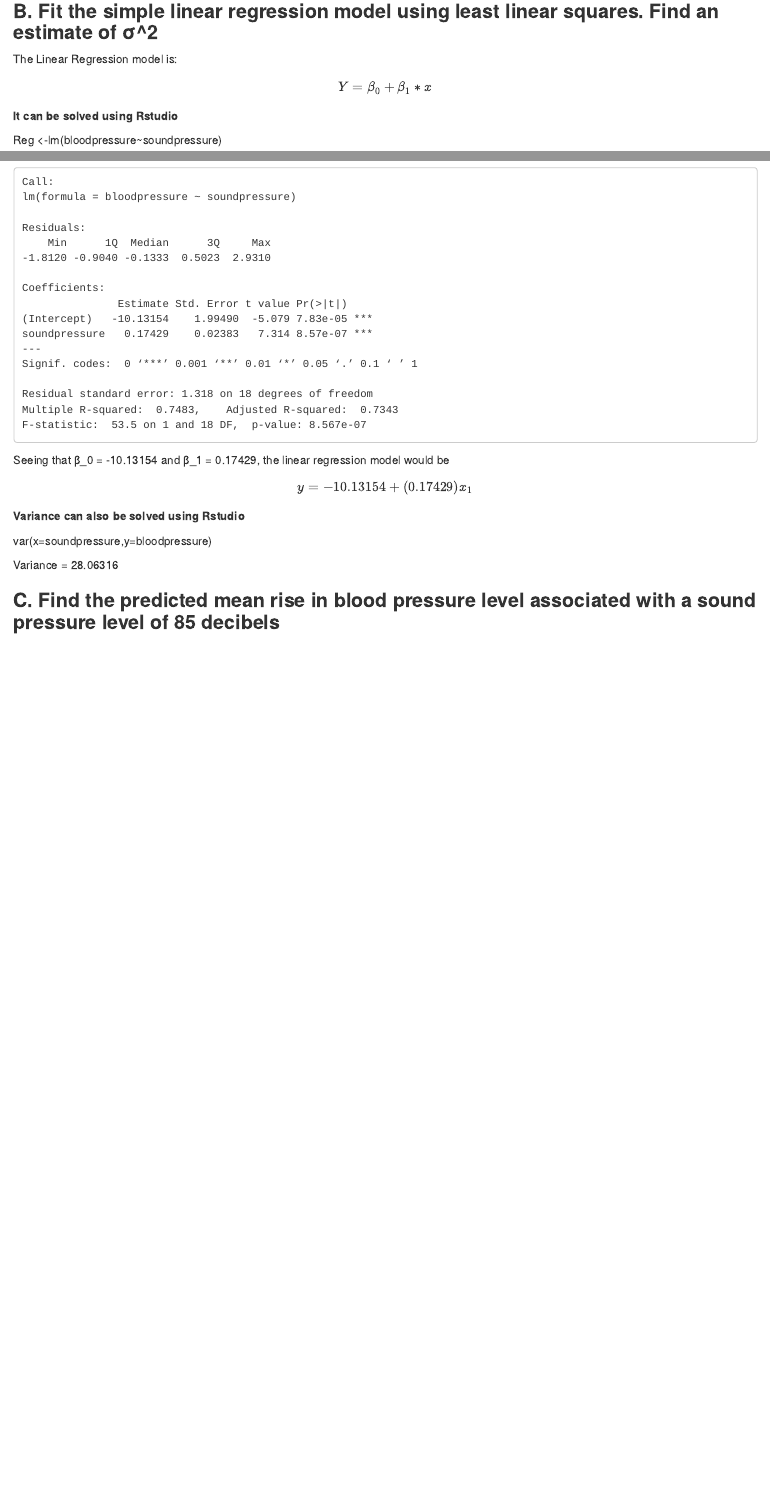
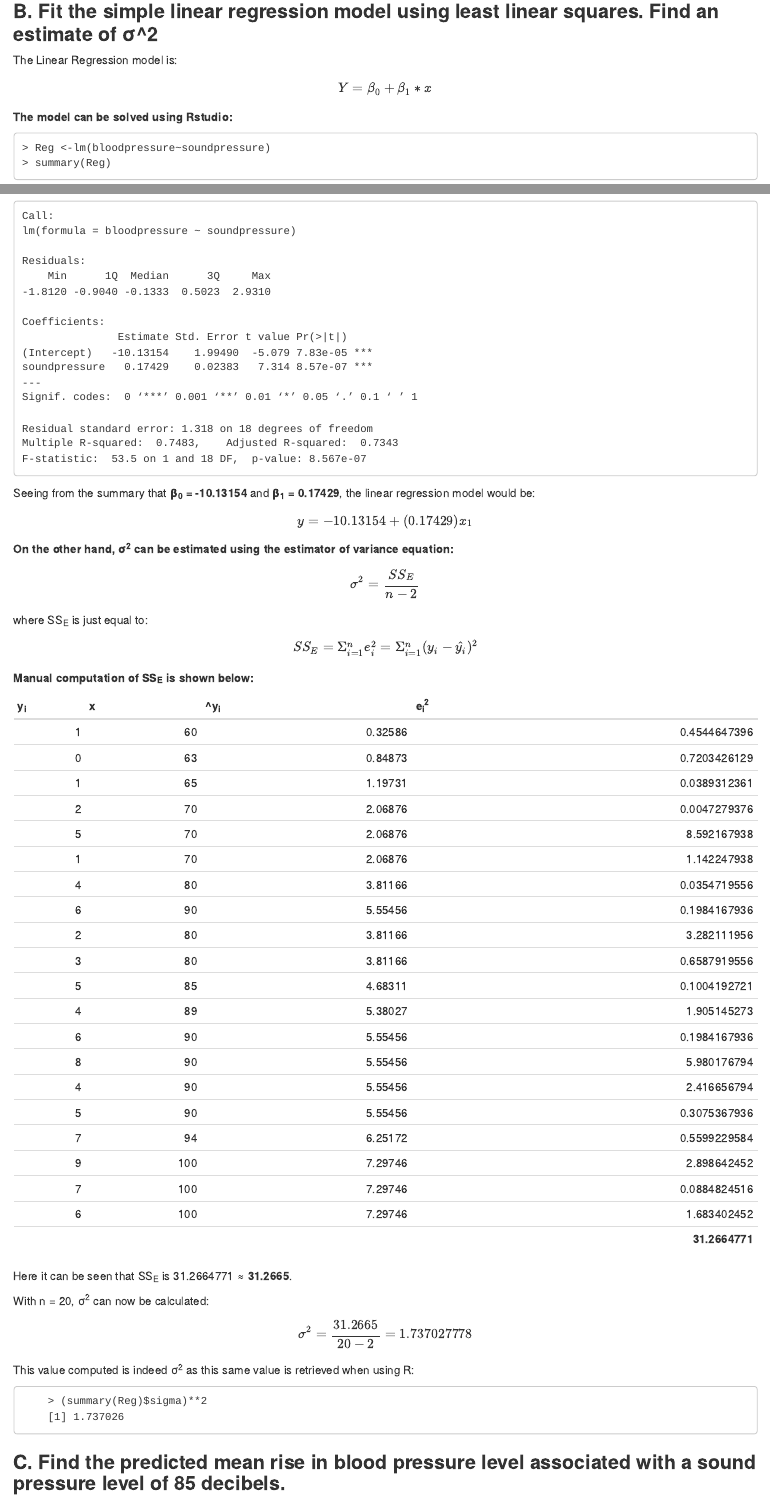
Before and after one commit to RyanPagcatipunan/PairQuiz2-Pagcatipunan-Pulmano-, an R Markdown document (pairquiz_item2.rmd): the page in a window 1100 px wide, from 1280 px down before the commit and from 1240 px down after it, so that both start at the same text, and a second part further down, joined at a grey line. Rendered offline with R 4.5, knitr and Pandoc, with nearby package versions.

Commit message:
fixed the variance in item 1

````diff
--- a/pairquiz_item2.rmd
+++ b/pairquiz_item2.rmd
@@ -56,8 +55,9 @@ The Linear Regression model is:
 $$
 Y = β_0 +β_1*x
 $$
-**It can be solved using Rstudio**
 
-Reg <-lm(bloodpressure~soundpressure)
+**The model can be solved using Rstudio:**
 
+    > Reg <-lm(bloodpressure~soundpressure)
+    > summary(Reg)
 
@@ -85,20 +83,62 @@ Multiple R-squared:  0.7483,	Adjusted R-squared:  0.7343
 F-statistic:  53.5 on 1 and 18 DF,  p-value: 8.567e-07
 ```
 
-Seeing that β_0 = -10.13154 and β_1 = 0.17429, the linear regression model would be
+Seeing from the summary that **β~0~ = -10.13154** and **β~1~ = 0.17429**, the linear regression model would be:
 
 $$
 y = -10.13154 + (0.17429)x_1
 $$
 
 
-**Variance can also be solved using Rstudio**
+**On the other hand, σ^2^ can be estimated using the estimator of variance equation:**
+$$
+σ^2 = \frac{SS_E}{n-2}
+$$
+where SS~E~ is just equal to:
+$$
+SS_E = \Sigma^{n}_{i=1} e_i^2 = \Sigma^{n}_{i=1} (y_i-\hat{y_i})^2
+$$
 
-var(x=soundpressure,y=bloodpressure)
+**Manual computation of SS~E~ is shown below:**
 
-Variance = 28.06316
+|     y~i~   |     x      |  ^y~i~     |  e~i~^2^     |
+| ---------: | ---------: | ---------: | ------------:|
+|      1	 |     60	  |  0.32586   | 0.4544647396 |
+|      0	 |     63	  |  0.84873   | 0.7203426129 |
+|      1	 |     65	  |  1.19731   | 0.0389312361 |
+|      2	 |     70	  |  2.06876   | 0.0047279376 |
+|      5	 |     70	  |  2.06876   | 8.592167938  |
+|      1	 |     70	  |  2.06876   | 1.142247938  |
+|      4	 |     80	  |  3.81166   | 0.0354719556 |
+|      6	 |     90	  |  5.55456   | 0.1984167936 |
+|      2	 |     80     |  3.81166   | 3.282111956  |
+|      3	 |     80     |  3.81166   | 0.6587919556 |
+|      5	 |     85	  |  4.68311   | 0.1004192721 |
+|      4	 |     89	  |  5.38027   | 1.905145273  |
+|      6	 |     90	  |  5.55456   | 0.1984167936 |
+|      8	 |     90     |  5.55456   | 5.980176794  |
+|      4	 |     90	  |  5.55456   | 2.416656794  |
+|      5	 |     90     |  5.55456   | 0.3075367936 |
+|      7	 |     94	  |  6.25172   | 0.5599229584 |
+|      9	 |    100     |  7.29746   | 2.898642452  |
+|      7	 |    100     |  7.29746   | 0.0884824516 |
+|      6	 |    100     |  7.29746   | 1.683402452  |
+|            |            |            | **31.2664771** |
 
-### **C. Find the predicted mean rise in blood pressure level associated with a sound pressure level of 85 decibels**
+Here it can be seen that SS~E~ is 31.2664771 ≈ **31.2665**.
+
+With n = 20, σ^2^ can now be calculated:
+
+$$
+σ^2 = \frac{31.2665}{20-2} = 1.737027778
+$$
+
+This value computed is indeed σ^2^ as this same value is retrieved when using R:
+
+        > (summary(Reg)$sigma)**2
+        [1] 1.737026
+
+### **C. Find the predicted mean rise in blood pressure level associated with a sound pressure level of 85 decibels.**
 
 
 
````
Also changed, not shown: pairquiz_item2.rmd (15 more changed lines).
